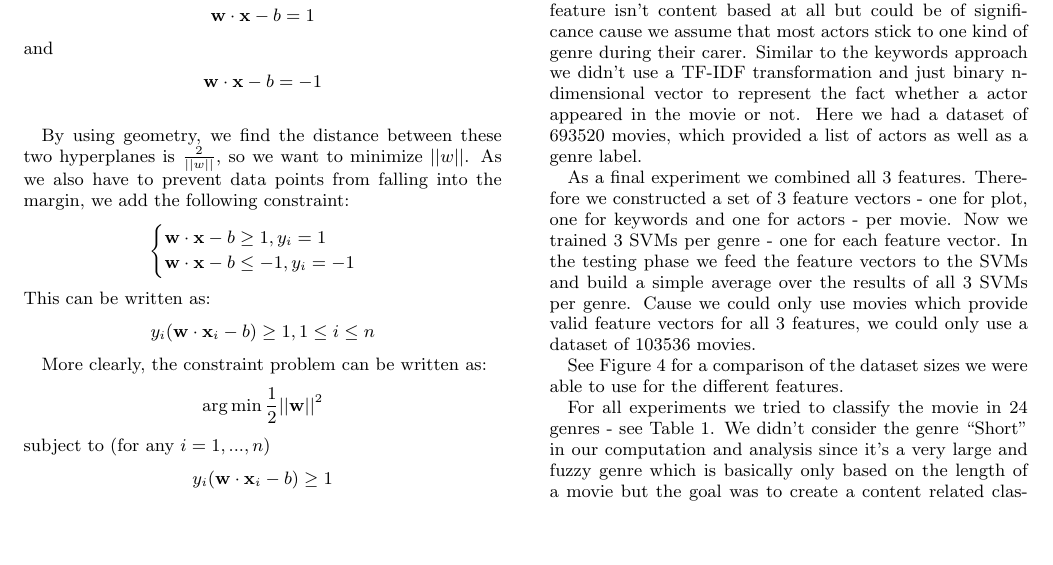
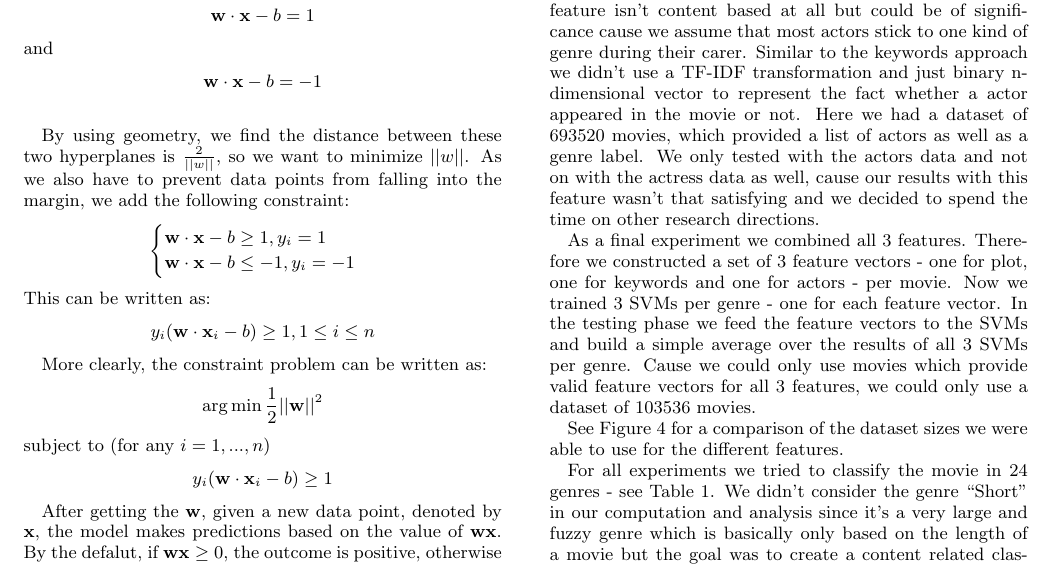
Before and after one commit to FGoessler/AIM3Project, a LaTeX document (report/report.tex): part of page 3 of 8, cut so that both start at the same text, the shorter picture padded with empty space. Compiled offline with pdfLaTeX.

Commit message:
added a sentence about why we didn't use the actress data

```diff
--- a/report/report.tex
+++ b/report/report.tex
@@ -136,7 +136,7 @@ y_i(\mathbf{w}\cdot\mathbf{x}_i-b)\ge1
 
 \par The second approach was to use keywords of the movies, which were explicitly assigned by the maintainers of the IMDb. This provides us a similar textual representation of the content of the movie but with the advantage of being already filtered by a human and also containing words that do not appear in a typical plot description but might describe the type of  the movie quite well. We didn’t perform a TF-IDF transformation here and just constructed a vector per movie containing a 1 if it has a certain keyword and 0 if not. With this approach we could use 395647 movies, which provided a set of keywords and a genre label.
 
-\par The third approach was to create a connection between actors and the genre of movies they usually appear in. This feature isn’t content based at all but could be of significance cause we assume that most actors stick to one kind of genre during their carer. Similar to the keywords approach we didn’t use a TF-IDF transformation and just binary n-dimensional vector to represent the fact whether a actor appeared in the movie or not. Here we had a dataset of 693520 movies, which provided a list of actors as well as a genre label.
+\par The third approach was to create a connection between actors and the genre of movies they usually appear in. This feature isn’t content based at all but could be of significance cause we assume that most actors stick to one kind of genre during their carer. Similar to the keywords approach we didn’t use a TF-IDF transformation and just binary n-dimensional vector to represent the fact whether a actor appeared in the movie or not. Here we had a dataset of 693520 movies, which provided a list of actors as well as a genre label. We only tested with the actors data and not on with the actress data as well, cause our results with this feature wasn't that satisfying and we decided to spend the time on other research directions.
 
 \par As a final experiment we combined all 3 features. Therefore we constructed a set of 3 feature vectors - one for plot, one for keywords and one for actors - per movie. Now we trained 3 SVMs per genre - one for each feature vector. In the testing phase we feed the feature vectors to the SVMs and build a simple average over the results of all 3 SVMs per genre. Cause we could only use movies which provide valid feature vectors for all 3 features, we could only use a dataset of 103536 movies.
 
```
